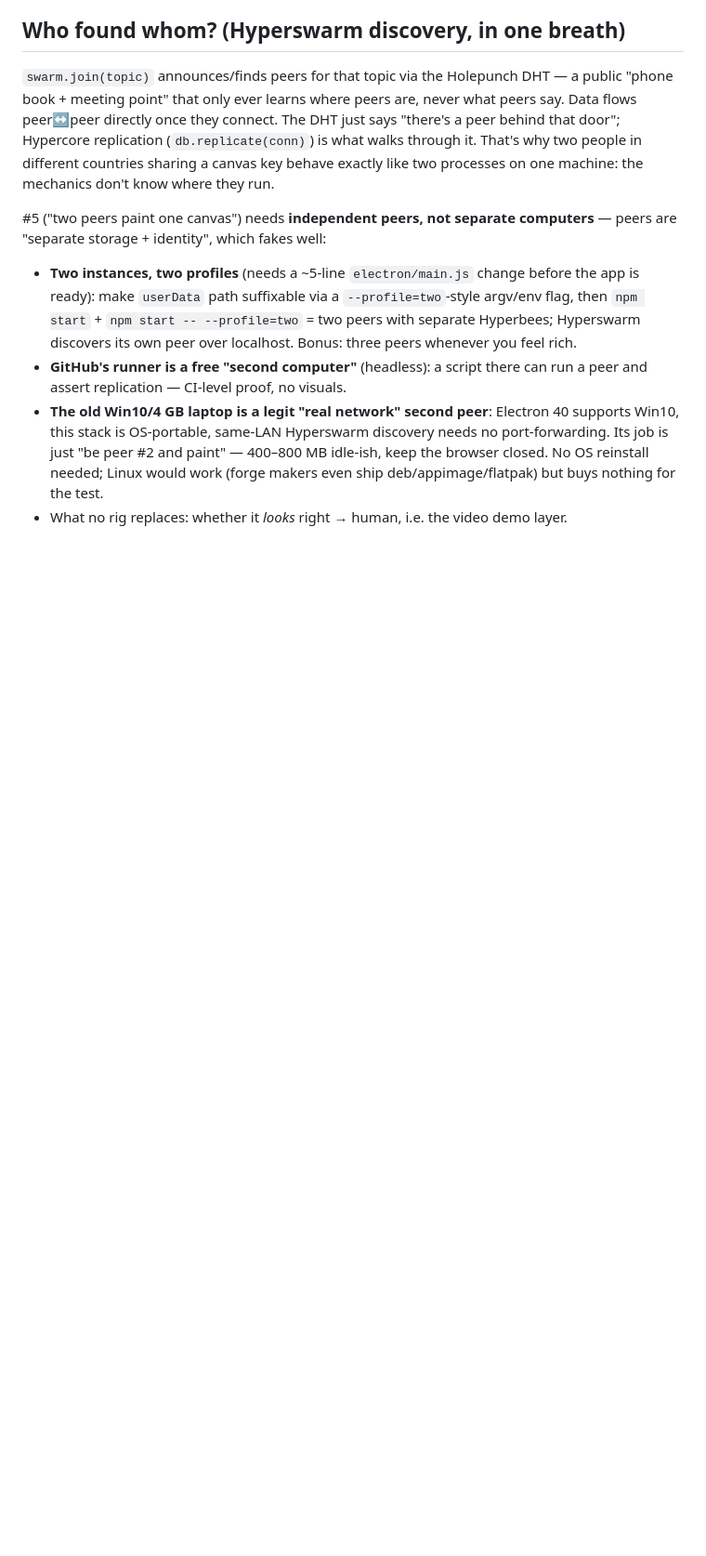
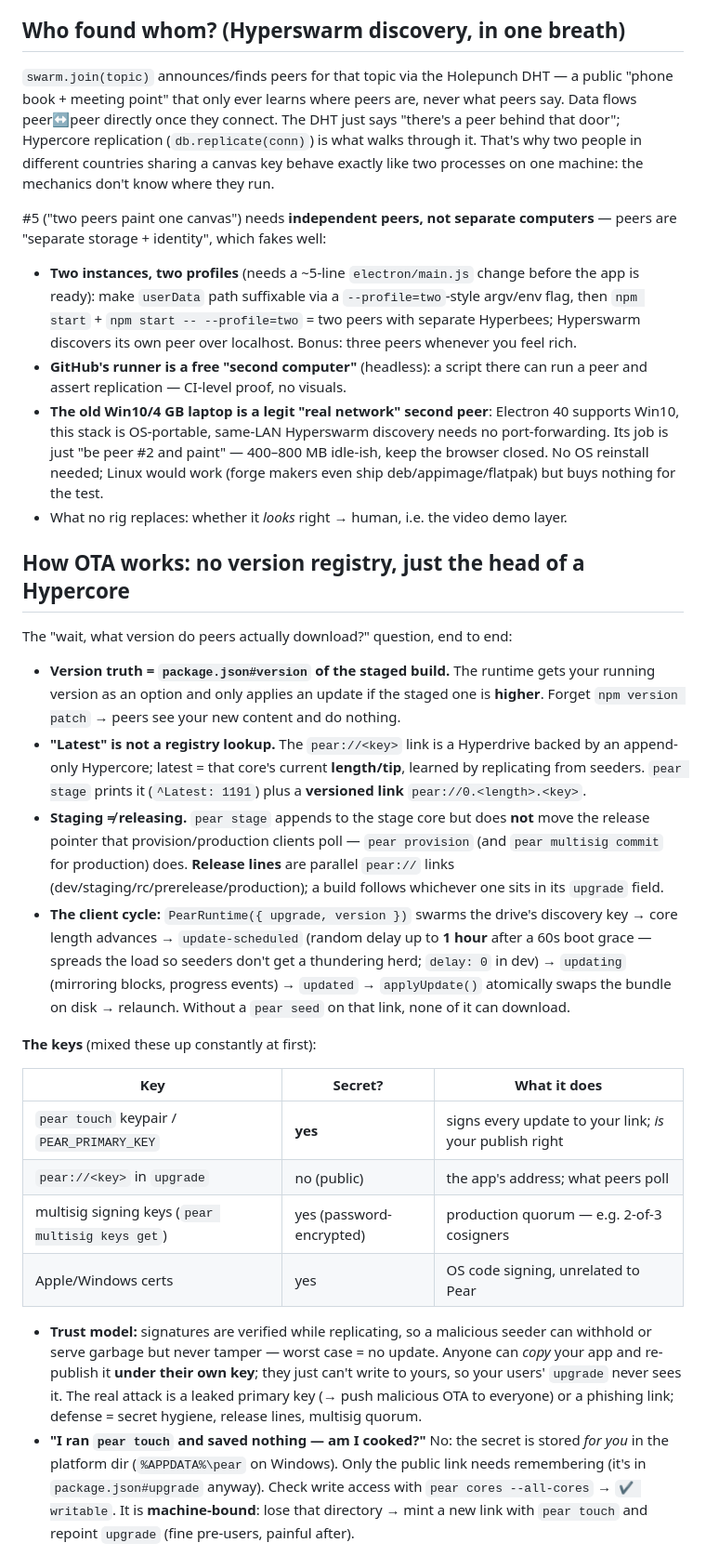
Before and after one commit to pablorotten/pear-place, a Markdown page: LEARNING.md, the part around one of its changes. Shown at 93% size. Drawn GitHub-style; blank space fills up the shorter version.

Commit message:
add knowledge

```diff
--- a/LEARNING.md
+++ b/LEARNING.md
@@ -222,3 +222,49 @@ computers** — peers are "separate storage + identity", which fakes well:
 - What no rig replaces: whether it _looks_ right → human, i.e. the video
   demo layer.
 
+## How OTA works: no version registry, just the head of a Hypercore
+
+The "wait, what version do peers actually download?" question, end to end:
+
+- **Version truth = `package.json#version` of the staged build.** The runtime
+  gets your running version as an option and only applies an update if the
+  staged one is **higher**. Forget `npm version patch` → peers see your new
+  content and do nothing.
+- **"Latest" is not a registry lookup.** The `pear://<key>` link is a Hyperdrive
+  backed by an append-only Hypercore; latest = that core's current **length/tip**,
+  learned by replicating from seeders. `pear stage` prints it
+  (`^Latest: 1191`) plus a **versioned link** `pear://0.<length>.<key>`.
+- **Staging ≠ releasing.** `pear stage` appends to the stage core but does **not**
+  move the release pointer that provision/production clients poll — `pear
+  provision` (and `pear multisig commit` for production) does. **Release lines**
+  are parallel `pear://` links (dev/staging/rc/prerelease/production); a build
+  follows whichever one sits in its `upgrade` field.
+- **The client cycle:** `PearRuntime({ upgrade, version })` swarms the drive's
+  discovery key → core length advances → `update-scheduled` (random delay up to
+  **1 hour** after a 60s boot grace — spreads the load so seeders don't get a
+  thundering herd; `delay: 0` in dev) → `updating` (mirroring blocks, progress
+  events) → `updated` → `applyUpdate()` atomically swaps the bundle on disk →
+  relaunch. Without a `pear seed` on that link, none of it can download.
+
+**The keys** (mixed these up constantly at first):
+
+| Key | Secret? | What it does |
+| --- | --- | --- |
+| `pear touch` keypair / `PEAR_PRIMARY_KEY` | **yes** | signs every update to your link; *is* your publish right |
+| `pear://<key>` in `upgrade` | no (public) | the app's address; what peers poll |
+| multisig signing keys (`pear multisig keys get`) | yes (password-encrypted) | production quorum — e.g. 2-of-3 cosigners |
+| Apple/Windows certs | yes | OS code signing, unrelated to Pear |
+
+- **Trust model:** signatures are verified while replicating, so a malicious
+  seeder can withhold or serve garbage but never tamper — worst case = no
+  update. Anyone can *copy* your app and re-publish it **under their own key**;
+  they just can't write to yours, so your users' `upgrade` never sees it. The
+  real attack is a leaked primary key (→ push malicious OTA to everyone) or a
+  phishing link; defense = secret hygiene, release lines, multisig quorum.
+- **"I ran `pear touch` and saved nothing — am I cooked?"** No: the secret is
+  stored *for you* in the platform dir (`%APPDATA%\pear` on Windows). Only the
+  public link needs remembering (it's in `package.json#upgrade` anyway). Check
+  write access with `pear cores --all-cores` → `✔ writable`. It is
+  **machine-bound**: lose that directory → mint a new link with `pear touch`
+  and repoint `upgrade` (fine pre-users, painful after).
+
```
Also changed, not shown: other parts of LEARNING.md (+18 -0 lines).
